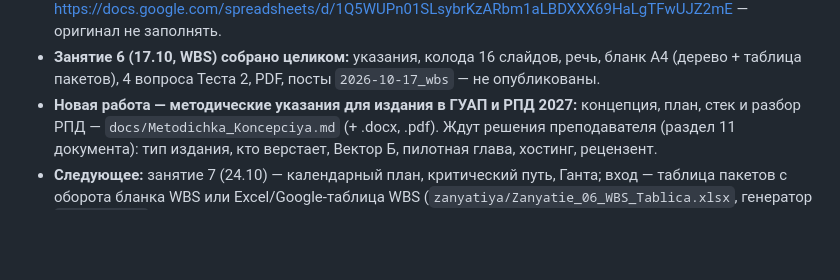
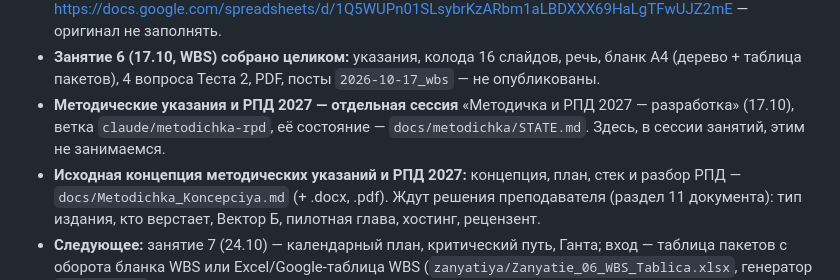
Before and after one commit to DimaMuhannad/OPD, a Markdown page: STATE.md, the part around the change. Drawn GitHub-style; blank space fills up the shorter version.

Commit message:
STATE: методичка и РПД 2027 вынесены в отдельную сессию (ветка claude/metodichka-rpd)
Co-Authored-By: Claude Opus 5.5 <noreply@anthropic.com>
Claude-Session: https://claude.ai/code/session_01N3r1b3FxaW2nG2rmVFmFAy

```diff
--- a/STATE.md
+++ b/STATE.md
@@ -18,7 +18,8 @@
 - **Google-таблица WBS** (Диск преподавателя, доступ «по ссылке — читатель», студенты делают копию по ссылке `/copy`): https://docs.google.com/spreadsheets/d/1Q5WUPn01SLsybrKzARbm1aLBDXXX69HaLgTFwUJZ2mE — оригинал не заполнять.
 - **Занятие 6 (17.10, WBS) собрано целиком:** указания, колода 16 слайдов, речь, бланк А4
   (дерево + таблица пакетов), 4 вопроса Теста 2, PDF, посты `2026-10-17_wbs` — не опубликованы.
-- **Новая работа — методические указания для издания в ГУАП и РПД 2027:** концепция, план,
+- **Методические указания и РПД 2027 — отдельная сессия** «Методичка и РПД 2027 — разработка» (17.10), ветка `claude/metodichka-rpd`, её состояние — `docs/metodichka/STATE.md`. Здесь, в сессии занятий, этим не занимаемся.
+- **Исходная концепция методических указаний и РПД 2027:** концепция, план,
   стек и разбор РПД — `docs/Metodichka_Koncepciya.md` (+ .docx, .pdf). Ждут решения преподавателя
   (раздел 11 документа): тип издания, кто верстает, Вектор Б, пилотная глава, хостинг, рецензент.
 - **Следующее:** занятие 7 (24.10) — календарный план, критический путь, Ганта; вход — таблица
```
